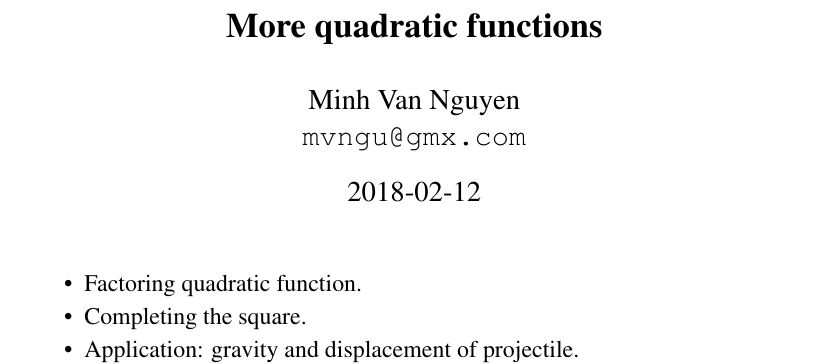
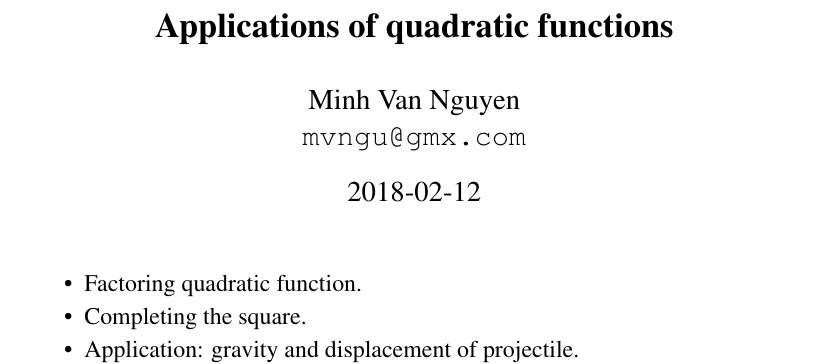
Before and after one commit to mvngu/hsnote, a LaTeX document (08_quadratic-applications.tex): part of page 1 of 7, cut so that both start at the same text. Compiled offline with pdfLaTeX.

Commit message:
Retitle a document.

```diff
--- a/08_quadratic-applications.tex
+++ b/08_quadratic-applications.tex
@@ -5,7 +5,7 @@
 
 \begin{document}
 
-\title{\Large\bf More quadratic functions}
+\title{\Large\bf Applications of quadratic functions}
 \author{%%
   Minh Van Nguyen \\
   \url{mvngu@gmx.com}
```
